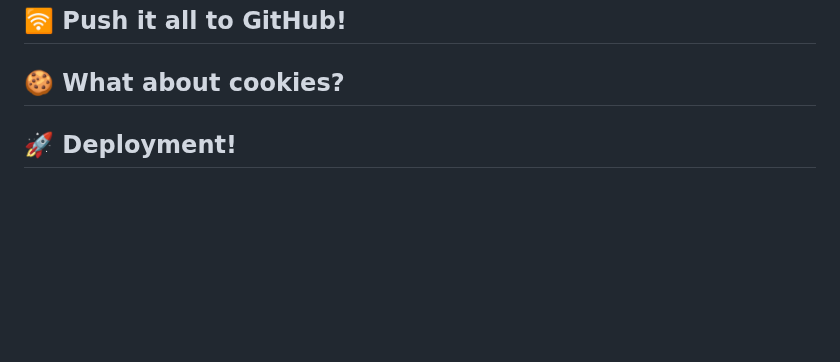
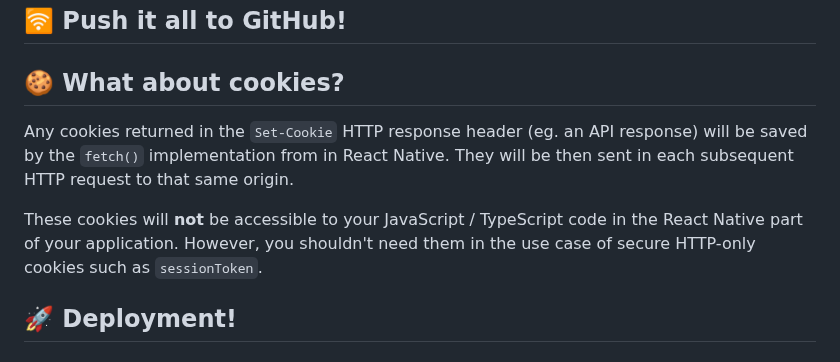
Before and after one commit to hola-soy-milk/upleveled-react-native-expo, a Markdown page: README.md, the part around the change. Drawn GitHub-style; blank space fills up the shorter version.

Commit message:
Add cookies content

```diff
--- a/README.md
+++ b/README.md
@@ -767,6 +767,10 @@ export default function GuestItem({ guest }: Props) {
 
 ## 🍪 What about cookies?
 
+Any cookies returned in the `Set-Cookie` HTTP response header (eg. an API response) will be saved by the `fetch()` implementation from in React Native. They will be then sent in each subsequent HTTP request to that same origin.
+
+These cookies will **not** be accessible to your JavaScript / TypeScript code in the React Native part of your application. However, you shouldn't need them in the use case of secure HTTP-only cookies such as `sessionToken`.
+
 ## 🚀 Deployment!
 
 ## 🗺️ API Routes
```
